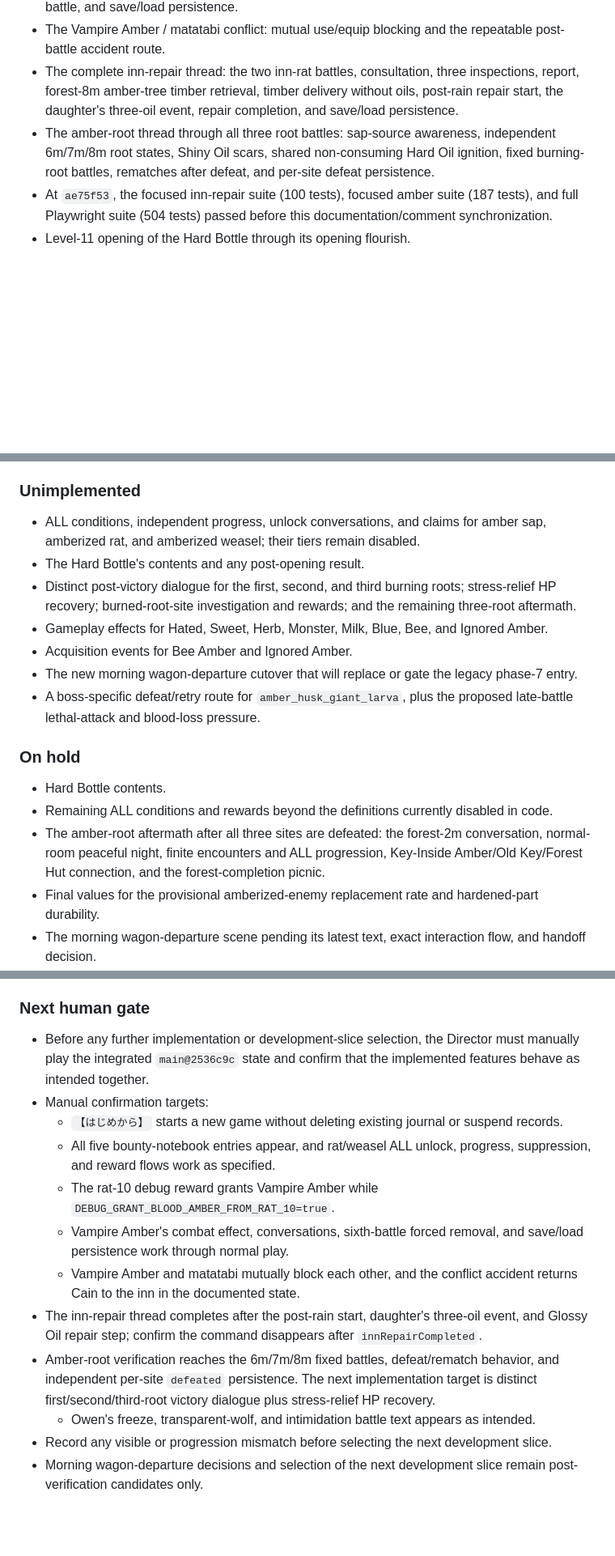
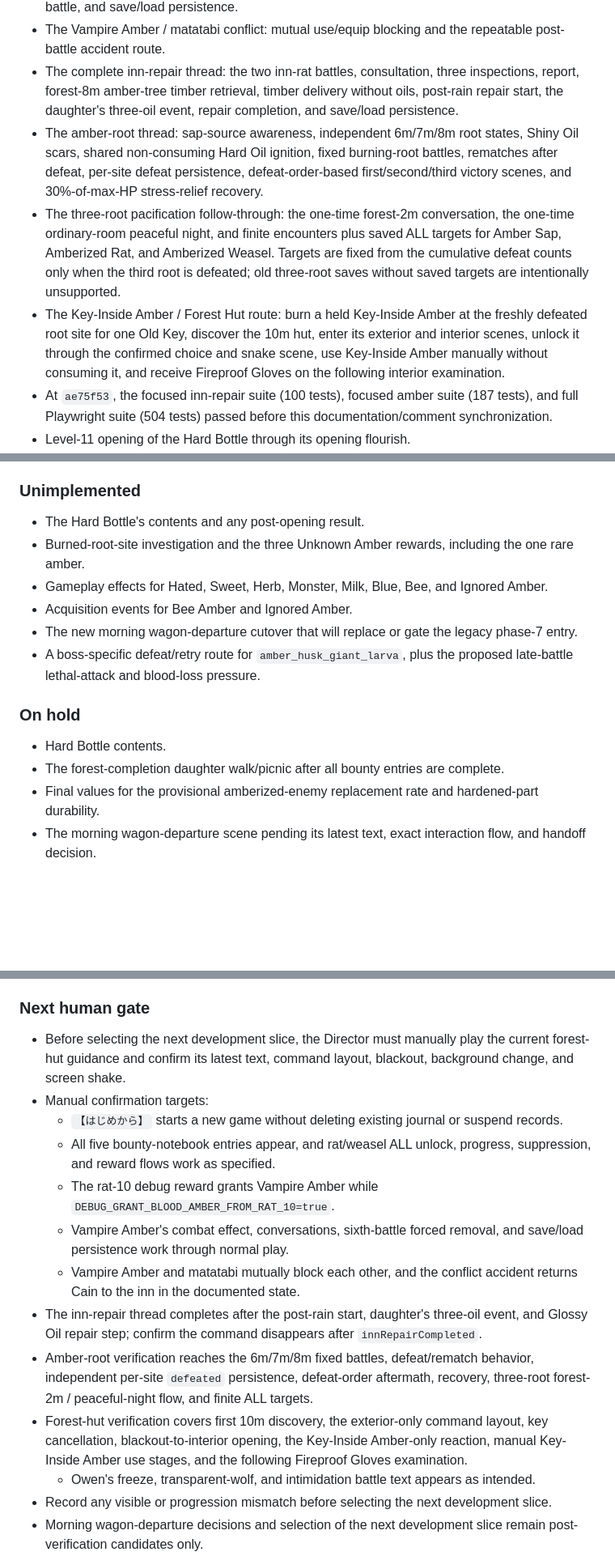
Before and after one commit to nansuka1125/okai-RPG, a Markdown page: WORKLOG.md, 3 parts joined by grey strips. Shown at 81% size. Drawn GitHub-style; blank space fills up the shorter version.

Commit message:
docs: sync amber forest progress

```diff
--- a/WORKLOG.md
+++ b/WORKLOG.md
@@ -24,7 +24,9 @@ Status: confirmed development recovery baseline
 - Vampire Amber equipment, combat drain and Cain-only damage multiplier, battle-chain handling, post-battle conversations, dynamic description, forced removal after the sixth chain battle, and save/load persistence.
 - The Vampire Amber / matatabi conflict: mutual use/equip blocking and the repeatable post-battle accident route.
 - The complete inn-repair thread: the two inn-rat battles, consultation, three inspections, report, forest-8m amber-tree timber retrieval, timber delivery without oils, post-rain repair start, the daughter's three-oil event, repair completion, and save/load persistence.
-- The amber-root thread through all three root battles: sap-source awareness, independent 6m/7m/8m root states, Shiny Oil scars, shared non-consuming Hard Oil ignition, fixed burning-root battles, rematches after defeat, and per-site defeat persistence.
+- The amber-root thread: sap-source awareness, independent 6m/7m/8m root states, Shiny Oil scars, shared non-consuming Hard Oil ignition, fixed burning-root battles, rematches after defeat, per-site defeat persistence, defeat-order-based first/second/third victory scenes, and 30%-of-max-HP stress-relief recovery.
+- The three-root pacification follow-through: the one-time forest-2m conversation, the one-time ordinary-room peaceful night, and finite encounters plus saved ALL targets for Amber Sap, Amberized Rat, and Amberized Weasel. Targets are fixed from the cumulative defeat counts only when the third root is defeated; old three-root saves without saved targets are intentionally unsupported.
+- The Key-Inside Amber / Forest Hut route: burn a held Key-Inside Amber at the freshly defeated root site for one Old Key, discover the 10m hut, enter its exterior and interior scenes, unlock it through the confirmed choice and snake scene, use Key-Inside Amber manually without consuming it, and receive Fireproof Gloves on the following interior examination.
 - At `ae75f53`, the focused inn-repair suite (100 tests), focused amber suite (187 tests), and full Playwright suite (504 tests) passed before this documentation/comment synchronization.
 - Level-11 opening of the Hard Bottle through its opening flourish.
 - Owen intervention text currently in code: four freeze lines, the two-line freeze activation, the frozen-turn line, wolf attack/swallow wording, the consolidated disappearance line, and the intimidation wording.
@@ -60,9 +65,8 @@ Status: confirmed development recovery baseline
 
 ### Unimplemented
 
-- ALL conditions, independent progress, unlock conversations, and claims for amber sap, amberized rat, and amberized weasel; their tiers remain disabled.
 - The Hard Bottle's contents and any post-opening result.
-- Distinct post-victory dialogue for the first, second, and third burning roots; stress-relief HP recovery; burned-root-site investigation and rewards; and the remaining three-root aftermath.
+- Burned-root-site investigation and the three Unknown Amber rewards, including the one rare amber.
 - Gameplay effects for Hated, Sweet, Herb, Monster, Milk, Blue, Bee, and Ignored Amber.
 - Acquisition events for Bee Amber and Ignored Amber.
 - The new morning wagon-departure cutover that will replace or gate the legacy phase-7 entry.
@@ -71,8 +75,7 @@ Status: confirmed development recovery baseline
 ### On hold
 
 - Hard Bottle contents.
-- Remaining ALL conditions and rewards beyond the definitions currently disabled in code.
-- The amber-root aftermath after all three sites are defeated: the forest-2m conversation, normal-room peaceful night, finite encounters and ALL progression, Key-Inside Amber/Old Key/Forest Hut connection, and the forest-completion picnic.
+- The forest-completion daughter walk/picnic after all bounty entries are complete.
 - Final values for the provisional amberized-enemy replacement rate and hardened-part durability.
 - The morning wagon-departure scene pending its latest text, exact interaction flow, and handoff decision.
 - Final-boss defeat handling pending the Director-provided defeat scene and retry/return destination.
@@ -94,7 +97,7 @@ Status: confirmed development recovery baseline
 
 ### Next human gate
 
-- Before any further implementation or development-slice selection, the Director must manually play the integrated `main@2536c9c` state and confirm that the implemented features behave as intended together.
+- Before selecting the next development slice, the Director must manually play the current forest-hut guidance and confirm its latest text, command layout, blackout, background change, and screen shake.
 - Manual confirmation targets:
   - `【はじめから】` starts a new game without deleting existing journal or suspend records.
   - All five bounty-notebook entries appear, and rat/weasel ALL unlock, progress, suppression, and reward flows work as specified.
@@ -102,7 +105,8 @@ Status: confirmed development recovery baseline
   - Vampire Amber's combat effect, conversations, sixth-battle forced removal, and save/load persistence work through normal play.
   - Vampire Amber and matatabi mutually block each other, and the conflict accident returns Cain to the inn in the documented state.
 - The inn-repair thread completes after the post-rain start, daughter's three-oil event, and Glossy Oil repair step; confirm the command disappears after `innRepairCompleted`.
-- Amber-root verification reaches the 6m/7m/8m fixed battles, defeat/rematch behavior, and independent per-site `defeated` persistence. The next implementation target is distinct first/second/third-root victory dialogue plus stress-relief HP recovery.
+- Amber-root verification reaches the 6m/7m/8m fixed battles, defeat/rematch behavior, independent per-site `defeated` persistence, defeat-order aftermath, recovery, three-root forest-2m / peaceful-night flow, and finite ALL targets.
+- Forest-hut verification covers first 10m discovery, the exterior-only command layout, key cancellation, blackout-to-interior opening, the Key-Inside Amber-only reaction, manual Key-Inside Amber use stages, and the following Fireproof Gloves examination.
   - Owen's freeze, transparent-wolf, and intimidation battle text appears as intended.
 - Record any visible or progression mismatch before selecting the next development slice.
 - Morning wagon-departure decisions and selection of the next development slice remain post-verification candidates only.
```
Also changed, not shown: other parts of WORKLOG.md (+3 -0 lines), CHAPTER1_SCOPE.md (+21 -28 lines).
